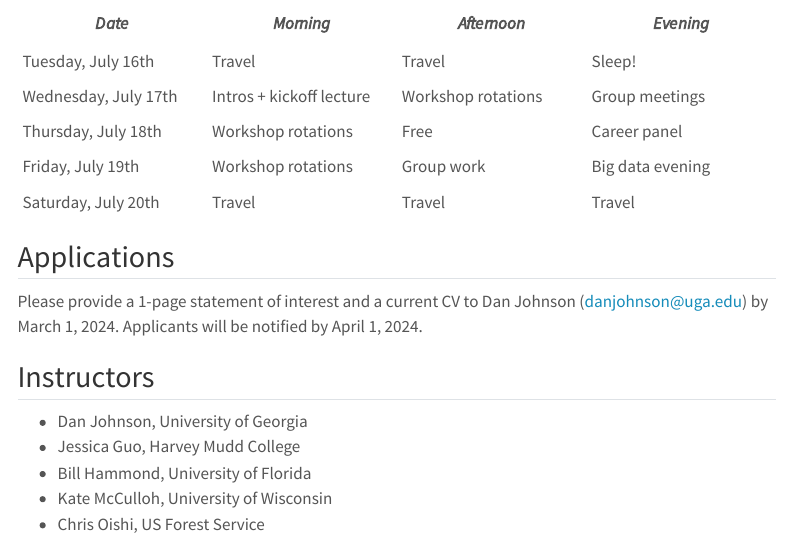
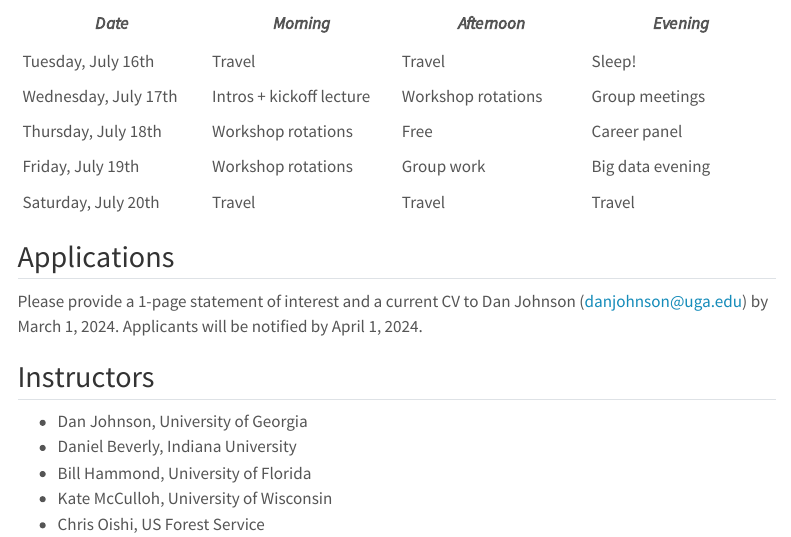
Before and after one commit to PSInetRCN/PSInetRCN.github.io, a Quarto document (posts/2024-01-26-hydraulics-workshop/index.qmd): the page in a window 1100 px wide, from 1340 px down. Rendered offline with R 4.5, knitr and Pandoc in place of Quarto, with nearby package versions; menus at the side of the page are left out.

Commit message:
Change to Daniel

```diff
--- a/posts/2024-01-26-hydraulics-workshop/index.qmd
+++ b/posts/2024-01-26-hydraulics-workshop/index.qmd
@@ -56,7 +56,7 @@ Please provide a 1-page statement of interest and a current CV to Dan Johnson ([
 ## Instructors
 
 -   Dan Johnson, University of Georgia
--   Jessica Guo, Harvey Mudd College
+-   Daniel Beverly, Indiana University
 -   Bill Hammond, University of Florida
 -   Kate McCulloh, University of Wisconsin
 -   Chris Oishi, US Forest Service
```
Also changed, not shown: docs/search.json, 2 other files.
